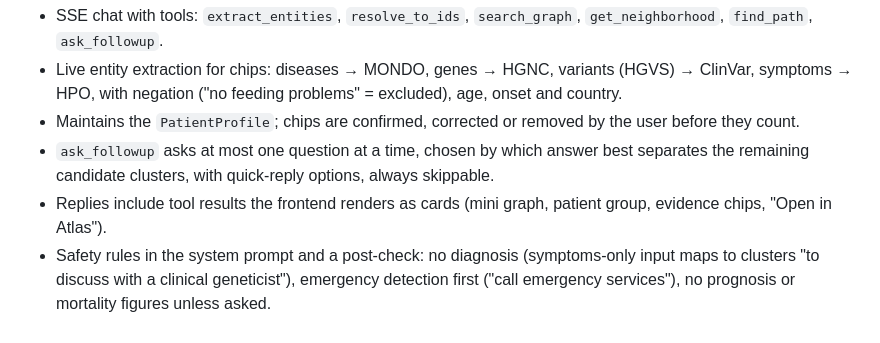
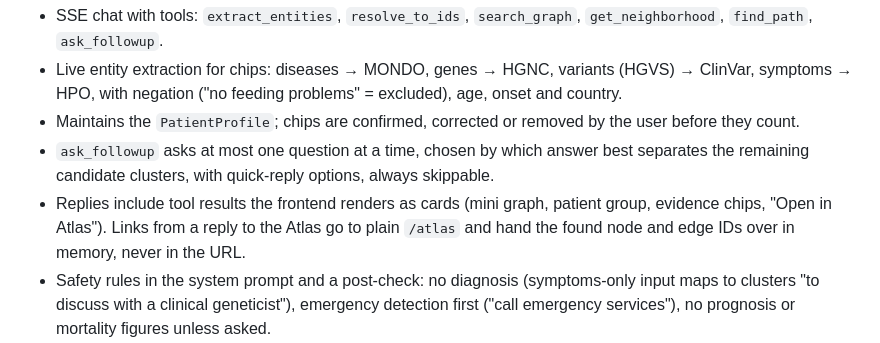
Before and after one commit to Richard-Sen27/AEIOU-hack-nation-26, a Markdown page: docs/specs/system.md, the part around the change. Rendered like a GitHub page.

```diff
--- a/docs/specs/system.md
+++ b/docs/specs/system.md
@@ -412,7 +412,7 @@ Detailed design in [`agent.md`](agent.md).
 - Live entity extraction for chips: diseases → MONDO, genes → HGNC, variants (HGVS) → ClinVar, symptoms → HPO, with negation ("no feeding problems" = excluded), age, onset and country.
 - Maintains the `PatientProfile`; chips are confirmed, corrected or removed by the user before they count.
 - `ask_followup` asks at most one question at a time, chosen by which answer best separates the remaining candidate clusters, with quick-reply options, always skippable.
-- Replies include tool results the frontend renders as cards (mini graph, patient group, evidence chips, "Open in Atlas").
+- Replies include tool results the frontend renders as cards (mini graph, patient group, evidence chips, "Open in Atlas"). Links from a reply to the Atlas go to plain `/atlas` and hand the found node and edge IDs over in memory, never in the URL.
 - Safety rules in the system prompt and a post-check: no diagnosis (symptoms-only input maps to clusters "to discuss with a clinical geneticist"), emergency detection first ("call emergency services"), no prognosis or mortality figures unless asked.
 - Replies in the user's language; an expert mode, open to everyone and the default for researchers, accepts mechanism queries ("AAV gene replacement for loss-of-function") and returns ranked clusters.
 
```
Also changed, not shown: docs/specs/agent.md (+2 -0 lines).
